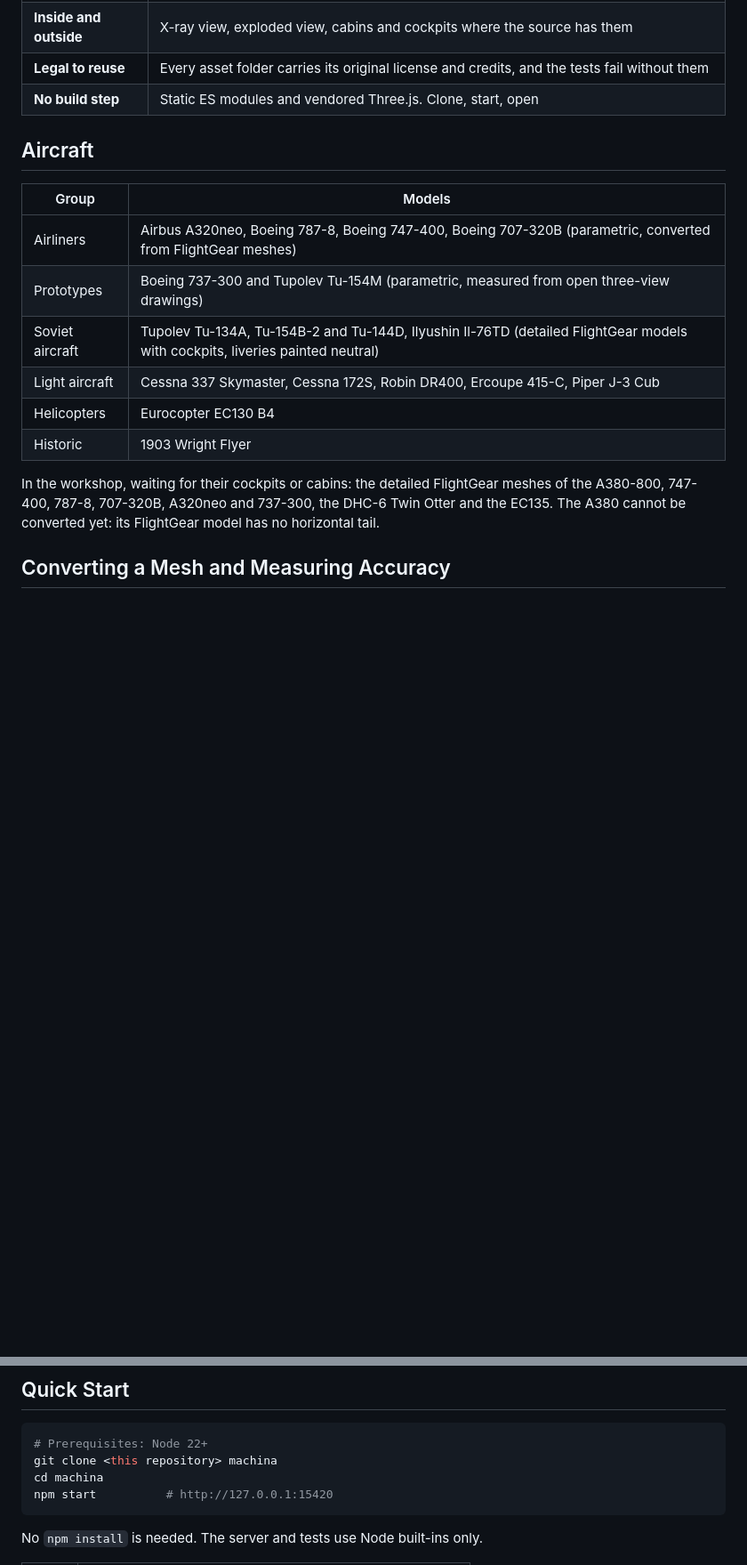
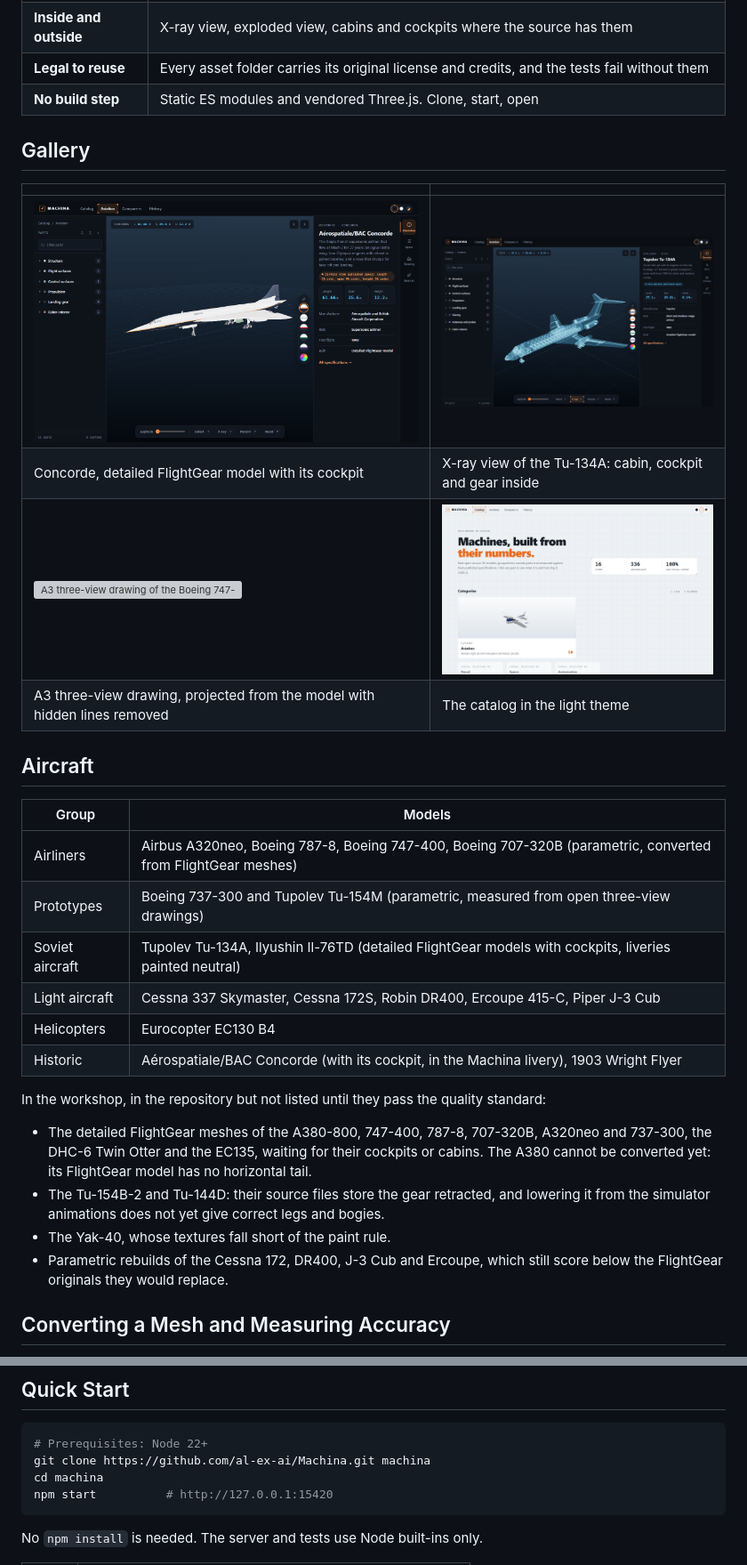
Before and after one commit to al-ex-ai/Machina, a Markdown page: README.md, 2 parts joined by grey strips. Shown at 89% size. Rendered like a GitHub page; pictures changed too: docs/catalog-light.png (added), docs/concorde.png (added), docs/xray.png (added); blank space fills up the shorter version; grey boxes are pictures that could not be loaded.

Commit message:
Refresh the readme: live demo link, new screenshot, a gallery, and the current aircraft and workshop lists

````diff
--- a/README.md
+++ b/README.md
@@ -25,18 +27,32 @@ Machina turns simulator models into explorable, named parts.
 | **Legal to reuse** | Every asset folder carries its original license and credits, and the tests fail without them |
 | **No build step** | Static ES modules and vendored Three.js. Clone, start, open |
 
+## Gallery
+
+| | |
+|---|---|
+| ![Concorde with its cockpit, in the Machina livery](docs/concorde.png) | ![Tupolev Tu-134A in X-ray view, showing the cabin, cockpit and gear inside](docs/xray.png) |
+| Concorde, detailed FlightGear model with its cockpit | X-ray view of the Tu-134A: cabin, cockpit and gear inside |
+| ![A3 three-view drawing of the Boeing 747-400 with sections and dimensions](drawings/b747-400-parametric.svg) | ![The catalog in the light theme](docs/catalog-light.png) |
+| A3 three-view drawing, projected from the model with hidden lines removed | The catalog in the light theme |
+
 ## Aircraft
 
 | Group | Models |
 |---|---|
 | Airliners | Airbus A320neo, Boeing 787-8, Boeing 747-400, Boeing 707-320B (parametric, converted from FlightGear meshes) |
 | Prototypes | Boeing 737-300 and Tupolev Tu-154M (parametric, measured from open three-view drawings) |
-| Soviet aircraft | Tupolev Tu-134A, Tu-154B-2 and Tu-144D, Ilyushin Il-76TD (detailed FlightGear models with cockpits, liveries painted neutral) |
+| Soviet aircraft | Tupolev Tu-134A, Ilyushin Il-76TD (detailed FlightGear models with cockpits, liveries painted neutral) |
 | Light aircraft | Cessna 337 Skymaster, Cessna 172S, Robin DR400, Ercoupe 415-C, Piper J-3 Cub |
 | Helicopters | Eurocopter EC130 B4 |
-| Historic | 1903 Wright Flyer |
+| Historic | Aérospatiale/BAC Concorde (with its cockpit, in the Machina livery), 1903 Wright Flyer |
 
-In the workshop, waiting for their cockpits or cabins: the detailed FlightGear meshes of the A380-800, 747-400, 787-8, 707-320B, A320neo and 737-300, the DHC-6 Twin Otter and the EC135. The A380 cannot be converted yet: its FlightGear model has no horizontal tail.
+In the workshop, in the repository but not listed until they pass the quality standard:
+
+- The detailed FlightGear meshes of the A380-800, 747-400, 787-8, 707-320B, A320neo and 737-300, the DHC-6 Twin Otter and the EC135, waiting for their cockpits or cabins. The A380 cannot be converted yet: its FlightGear model has no horizontal tail.
+- The Tu-154B-2 and Tu-144D: their source files store the gear retracted, and lowering it from the simulator animations does not yet give correct legs and bogies.
+- The Yak-40, whose textures fall short of the paint rule.
+- Parametric rebuilds of the Cessna 172, DR400, J-3 Cub and Ercoupe, which still score below the FlightGear originals they would replace.
 
 ## Converting a Mesh and Measuring Accuracy
 
@@ -97,7 +113,7 @@ A model file holds:
 
 ```bash
 # Prerequisites: Node 22+
-git clone <this repository> machina
+git clone https://github.com/al-ex-ai/Machina.git machina
 cd machina
 npm start          # http://127.0.0.1:15420
 ```
````
Also changed, not shown: other parts of README.md (+3 -1 lines), docs/screenshot.png.
